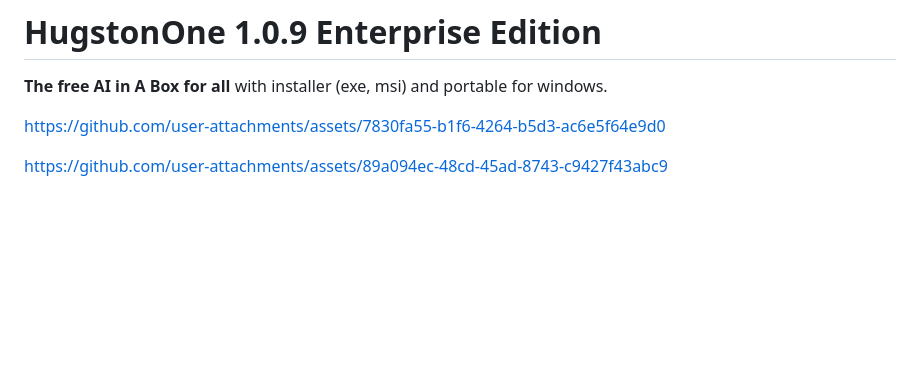
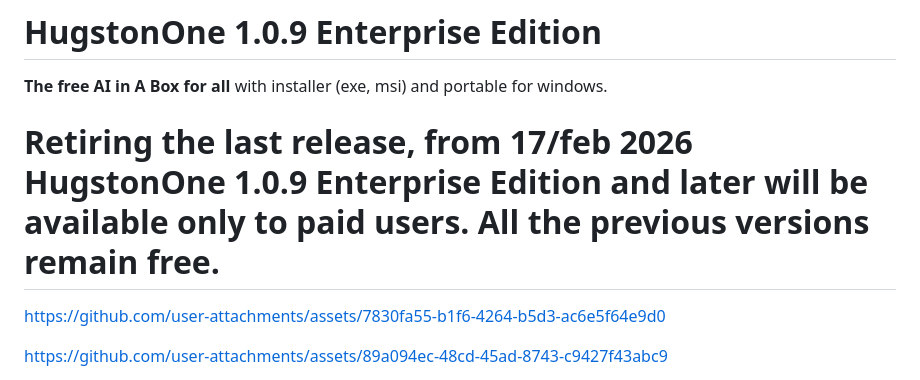
Before and after one commit to Mainframework/HugstonOne, a Markdown page: README.md, the part around the change. Drawn GitHub-style; blank space fills up the shorter version.

Commit message:
Update README.md
Retiring the release, from 17/feb 2026 HugstonOne 1.0.9 Enterprise Edition and later will be available only to paid users. All the previous versions remain free.

```diff
--- a/README.md
+++ b/README.md
@@ -3,7 +3,7 @@
 **The free AI in A Box for all**
 with installer (exe, msi) and portable for windows.
 
-
+# Retiring the last release, from 17/feb 2026 HugstonOne 1.0.9 Enterprise Edition and later will be available only to paid users. All the previous versions remain free.
 
 
 https://github.com/user-attachments/assets/7830fa55-b1f6-4264-b5d3-ac6e5f64e9d0
```
